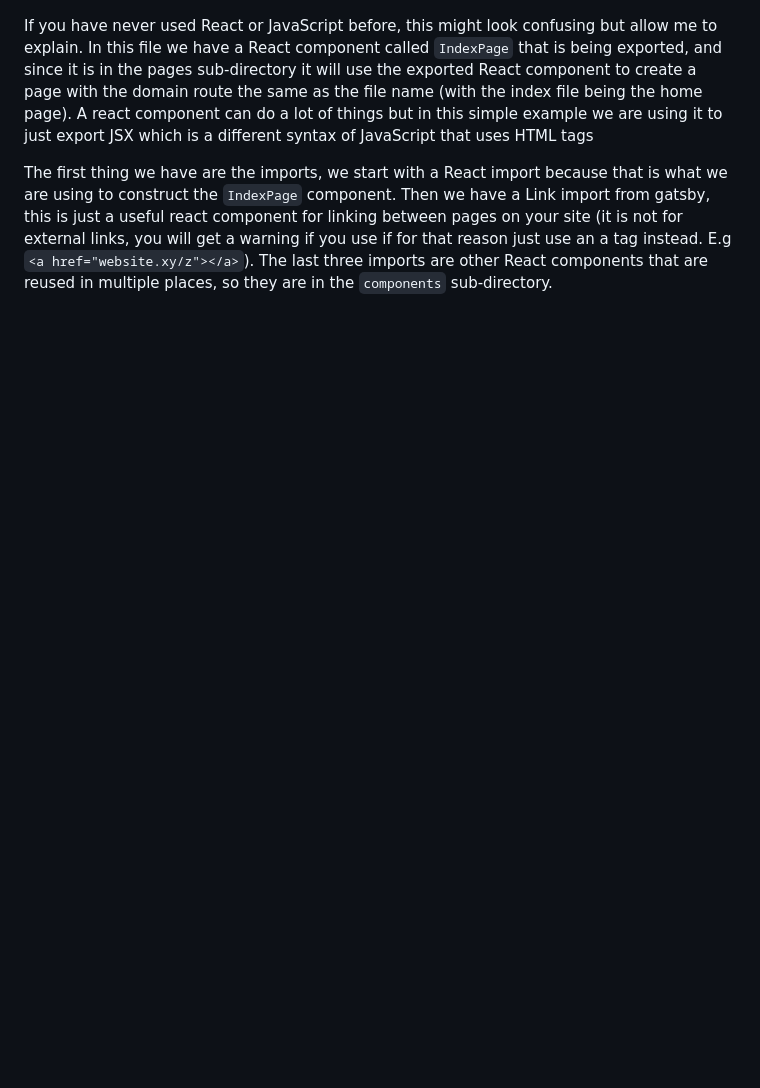
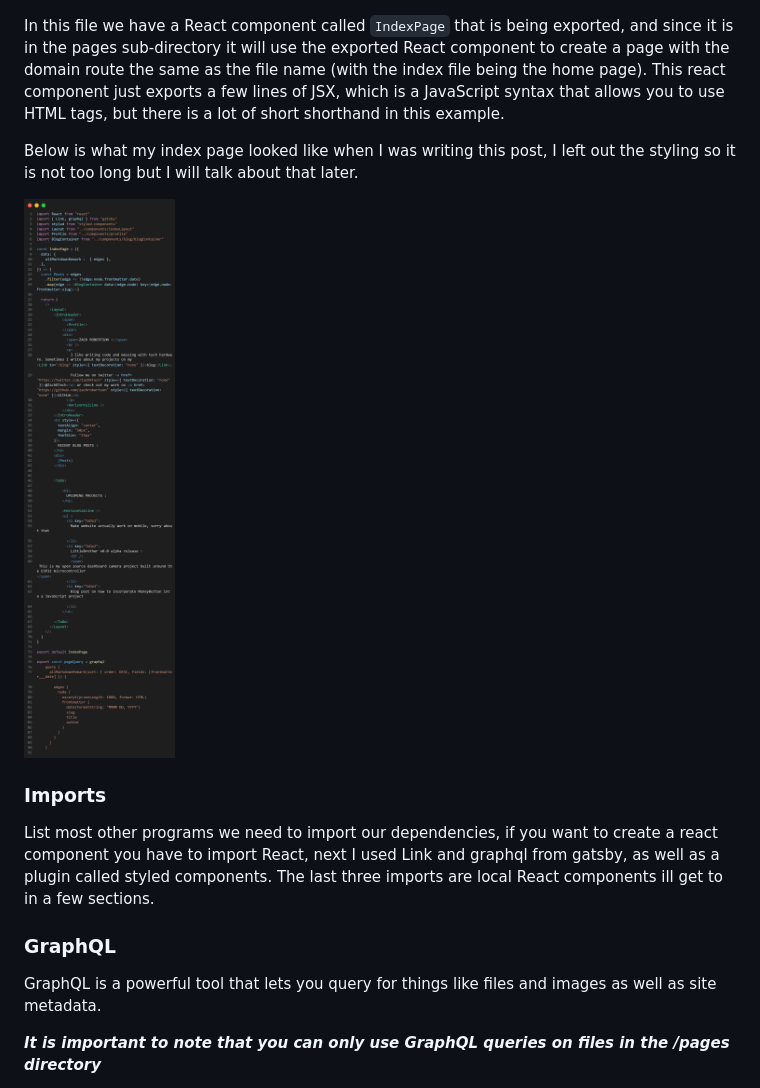
Before and after one commit to zachrobertson/zachrobertson-tech, a Markdown page: src/markdown-pages/buildingGatsbySite.md, the part around the change printed below. Rendered like a GitHub page; pictures changed too: src/images/buildingGatsbySite/myindex-vscode.png (added); blank space fills up the shorter version.

Commit message:
update blog post, README, and style

```diff
--- a/src/markdown-pages/buildingGatsbySite.md
+++ b/src/markdown-pages/buildingGatsbySite.md
@@ -29,6 +29,19 @@ If you see this screen congratulations, you have successfully started a gatsby d
 
 ![Index VScode](../images/buildingGatsbySite/index-vscode.png)
 
-If you have never used React or JavaScript before, this might look confusing but allow me to explain. In this file we have a React component called `IndexPage` that is being exported, and since it is in the pages sub-directory it will use the exported React component to create a page with the domain route the same as the file name (with the index file being the home page). A react component can do a lot of things but in this simple example we are using it to just export JSX which is a different syntax of JavaScript that uses HTML tags
+In this file we have a React component called `IndexPage` that is being exported, and since it is in the pages sub-directory it will use the exported React component to create a page with the domain route the same as the file name (with the index file being the home page). This react component just exports a few lines of JSX, which is a JavaScript syntax that allows you to use HTML tags, but there is a lot of short shorthand in this example.
 
-The first thing we have are the imports, we start with a React import because that is what we are using to construct the `IndexPage` component. Then we have a Link import from gatsby, this is just a useful react component for linking between pages on your site (it is not for external links, you will get a warning if you use if for that reason just use an a tag instead. E.g `<a href="website.xy/z"></a>`). The last three imports are other React components that are reused in multiple places, so they are in the `components` sub-directory.
+Below is what my index page looked like when I was writing this post, I left out the styling so it is not too long but I will talk about that later.
+
+![MyIndex VScode](../images/buildingGatsbySite/myindex-vscode.png)
+
+### Imports
+
+List most other programs we need to import our dependencies, if you want to create a react component you have to import React, next I used Link and graphql from gatsby, as well as a plugin called styled components. The last three imports are local React components ill get to in a few sections.
+
+### GraphQL
+
+GraphQL is a powerful tool that lets you query for things like files and images as well as site metadata.
+
+***It is important to note that you can only use GraphQL queries on files in the /pages directory***
+
```
Also changed, not shown: other parts of src/markdown-pages/buildingGatsbySite.md (+37 -0 lines), src/images/buildingGatsbySite/frontmatter.png (added), src/images/buildingGatsbySite/gatsby-node.png (added), src/images/buildingGatsbySite/styled-components.png (added), 2 other files.
